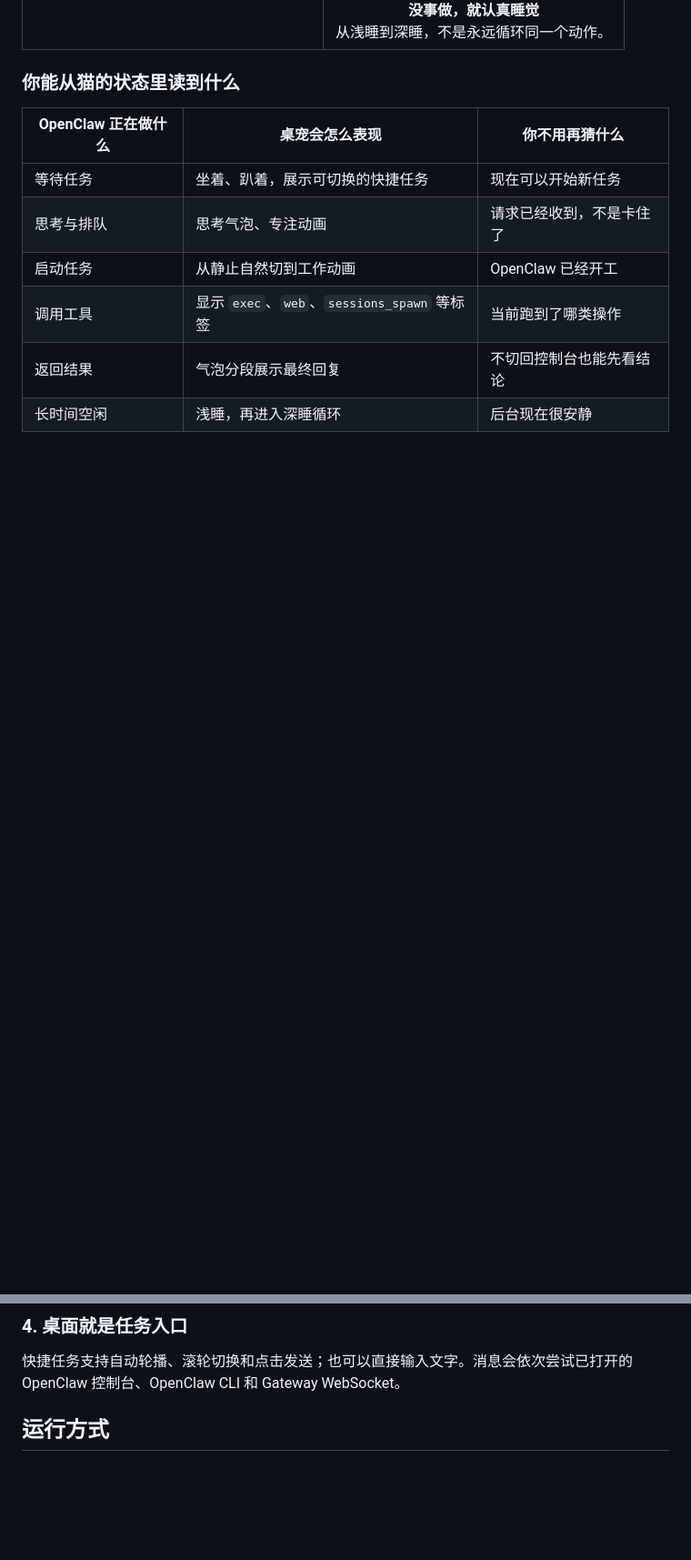
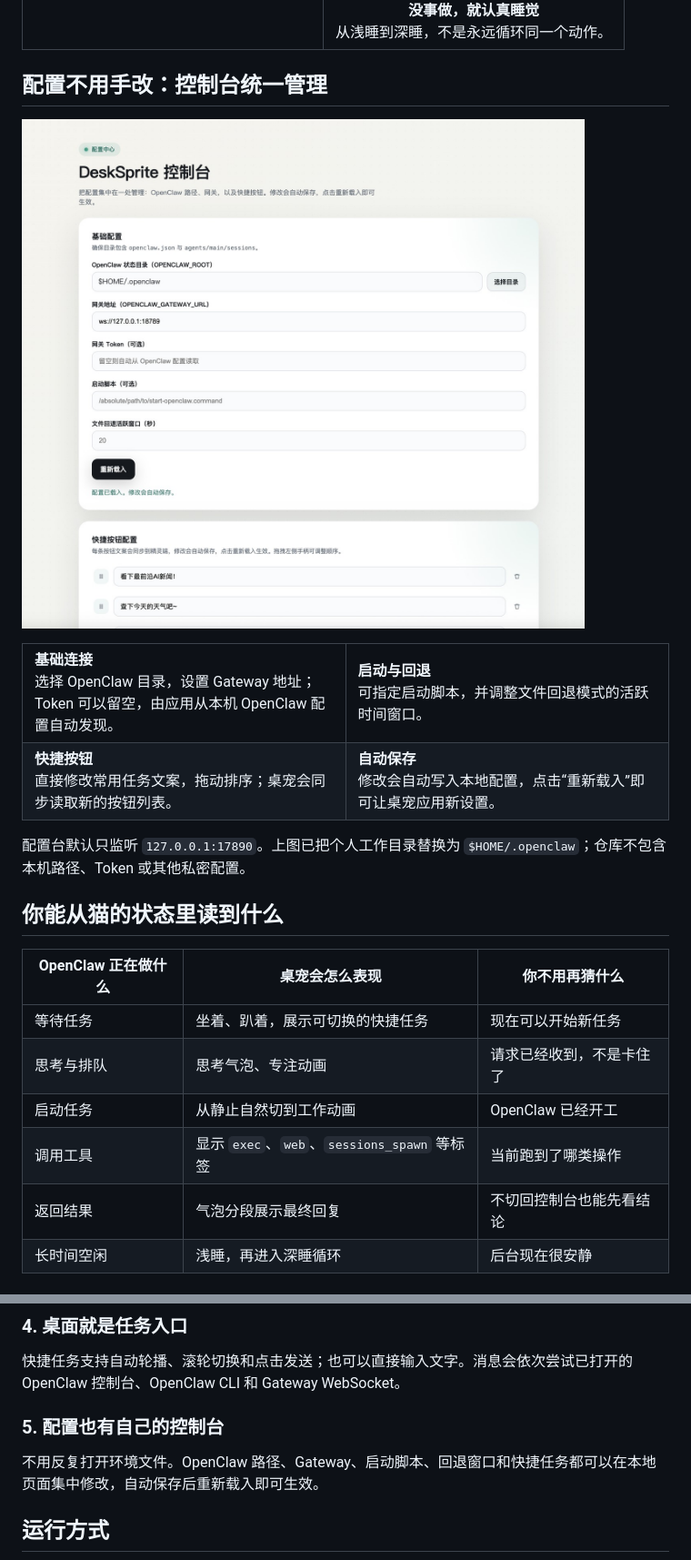
Before and after one commit to LeoZhaorx/openclaw-desk-pet, a Markdown page: README.md, 2 parts joined by grey strips. Shown at 91% size. Rendered like a GitHub page; pictures changed too: docs/assets/readme/config-console.jpg (added); blank space fills up the shorter version.

```diff
--- a/README.md
+++ b/README.md
@@ -49,7 +85,36 @@
   </tr>
 </table>
 
-### 你能从猫的状态里读到什么
+## 配置不用手改：控制台统一管理
+
+![已脱敏的 DeskSprite 控制台，展示 OpenClaw 路径、Gateway 和快捷按钮配置](docs/assets/readme/config-console.jpg)
+
+<table>
+  <tr>
+    <td width="50%">
+      <strong>基础连接</strong><br>
+      选择 OpenClaw 目录，设置 Gateway 地址；Token 可以留空，由应用从本机 OpenClaw 配置自动发现。
+    </td>
+    <td width="50%">
+      <strong>启动与回退</strong><br>
+      可指定启动脚本，并调整文件回退模式的活跃时间窗口。
+    </td>
+  </tr>
+  <tr>
+    <td width="50%">
+      <strong>快捷按钮</strong><br>
+      直接修改常用任务文案，拖动排序；桌宠会同步读取新的按钮列表。
+    </td>
+    <td width="50%">
+      <strong>自动保存</strong><br>
+      修改会自动写入本地配置，点击“重新载入”即可让桌宠应用新设置。
+    </td>
+  </tr>
+</table>
+
+配置台默认只监听 `127.0.0.1:17890`。上图已把个人工作目录替换为 `$HOME/.openclaw`；仓库不包含本机路径、Token 或其他私密配置。
+
+## 你能从猫的状态里读到什么
 
 | OpenClaw 正在做什么 | 桌宠会怎么表现 | 你不用再猜什么 |
 | --- | --- | --- |
@@ -114,6 +179,10 @@ Gateway 的 `chat` / `agent` 事件会先被归一化成 `idle`、`thinking`、`
 ### 4. 桌面就是任务入口
 
 快捷任务支持自动轮播、滚轮切换和点击发送；也可以直接输入文字。消息会依次尝试已打开的 OpenClaw 控制台、OpenClaw CLI 和 Gateway WebSocket。
+
+### 5. 配置也有自己的控制台
+
+不用反复打开环境文件。OpenClaw 路径、Gateway、启动脚本、回退窗口和快捷任务都可以在本地页面集中修改，自动保存后重新载入即可生效。
 
 ## 运行方式
 
```
Also changed, not shown: other parts of README.md (+37 -1 lines), docs/assets/readme/hero-v2.jpg (added), docs/assets/readme/openclaw-desk-pet-flow.jpg (added), docs/assets/readme/openclaw-icon.jpg (added), 2 other files.
